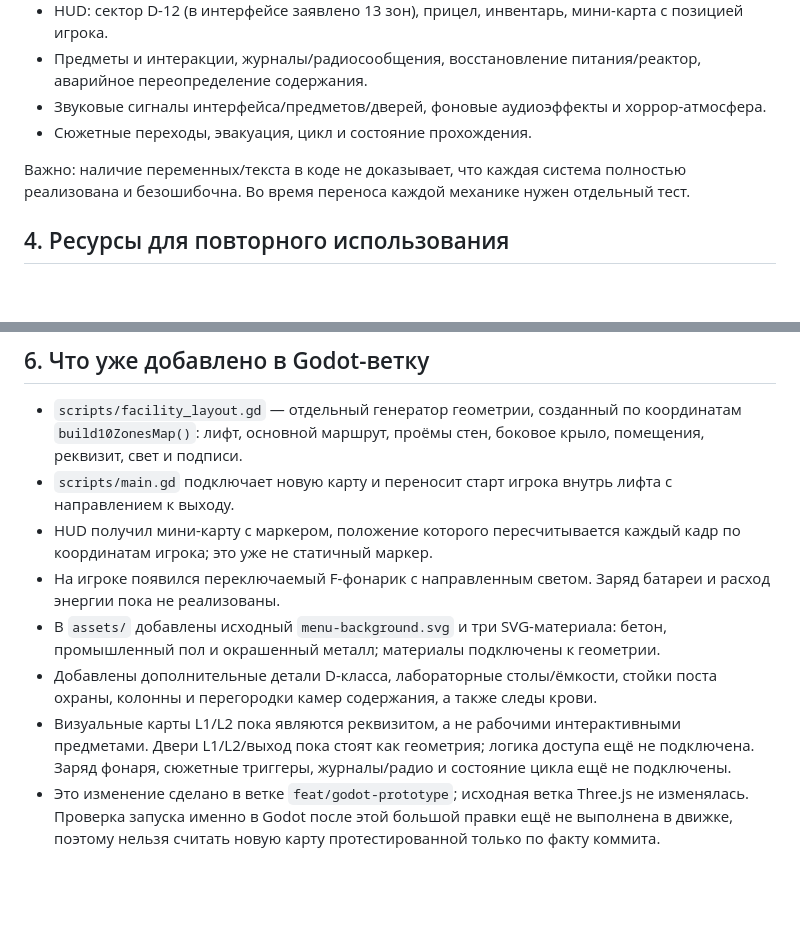
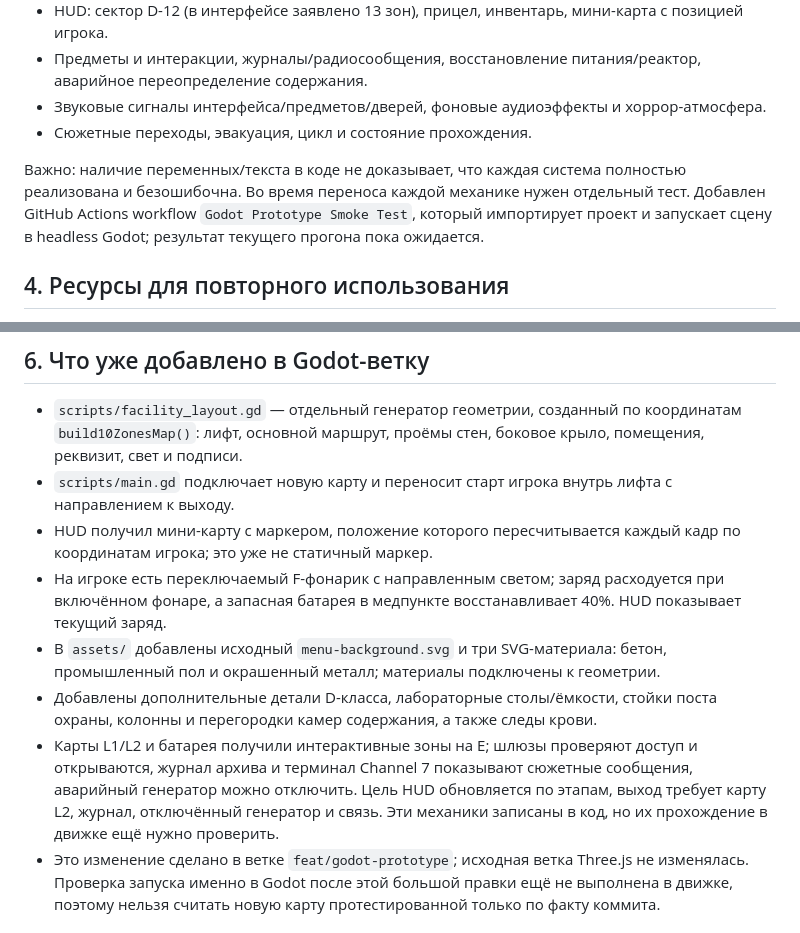
Before and after one commit to Keter-Breach/keter-breach.ru, a Markdown page: godot-prototype/MIGRATION_INVENTORY.md, 2 parts joined by grey strips. Drawn GitHub-style; blank space fills up the shorter version.

Commit message:
Record playable interactions, flashlight battery and Godot CI test

```diff
--- a/godot-prototype/MIGRATION_INVENTORY.md
+++ b/godot-prototype/MIGRATION_INVENTORY.md
@@ -39,7 +39,7 @@
 - Звуковые сигналы интерфейса/предметов/дверей, фоновые аудиоэффекты и хоррор-атмосфера.
 - Сюжетные переходы, эвакуация, цикл и состояние прохождения.
 
-Важно: наличие переменных/текста в коде не доказывает, что каждая система полностью реализована и безошибочна. Во время переноса каждой механике нужен отдельный тест.
+Важно: наличие переменных/текста в коде не доказывает, что каждая система полностью реализована и безошибочна. Во время переноса каждой механике нужен отдельный тест. Добавлен GitHub Actions workflow `Godot Prototype Smoke Test`, который импортирует проект и запускает сцену в headless Godot; результат текущего прогона пока ожидается.
 
 ## 4. Ресурсы для повторного использования
 
@@ -79,10 +79,10 @@
 - `scripts/facility_layout.gd` — отдельный генератор геометрии, созданный по координатам `build10ZonesMap()`: лифт, основной маршрут, проёмы стен, боковое крыло, помещения, реквизит, свет и подписи.
 - `scripts/main.gd` подключает новую карту и переносит старт игрока внутрь лифта с направлением к выходу.
 - HUD получил мини-карту с маркером, положение которого пересчитывается каждый кадр по координатам игрока; это уже не статичный маркер.
-- На игроке появился переключаемый F-фонарик с направленным светом. Заряд батареи и расход энергии пока не реализованы.
+- На игроке есть переключаемый F-фонарик с направленным светом; заряд расходуется при включённом фонаре, а запасная батарея в медпункте восстанавливает 40%. HUD показывает текущий заряд.
 - В `assets/` добавлены исходный `menu-background.svg` и три SVG-материала: бетон, промышленный пол и окрашенный металл; материалы подключены к геометрии.
 - Добавлены дополнительные детали D-класса, лабораторные столы/ёмкости, стойки поста охраны, колонны и перегородки камер содержания, а также следы крови.
-- Визуальные карты L1/L2 пока являются реквизитом, а не рабочими интерактивными предметами. Двери L1/L2/выход пока стоят как геометрия; логика доступа ещё не подключена. Заряд фонаря, сюжетные триггеры, журналы/радио и состояние цикла ещё не подключены.
+- Карты L1/L2 и батарея получили интерактивные зоны на E; шлюзы проверяют доступ и открываются, журнал архива и терминал Channel 7 показывают сюжетные сообщения, аварийный генератор можно отключить. Цель HUD обновляется по этапам, выход требует карту L2, журнал, отключённый генератор и связь. Эти механики записаны в код, но их прохождение в движке ещё нужно проверить.
 - Это изменение сделано в ветке `feat/godot-prototype`; исходная ветка Three.js не изменялась. Проверка запуска именно в Godot после этой большой правки ещё не выполнена в движке, поэтому нельзя считать новую карту протестированной только по факту коммита.
 
 ## 7. План переноса по этапам
```
